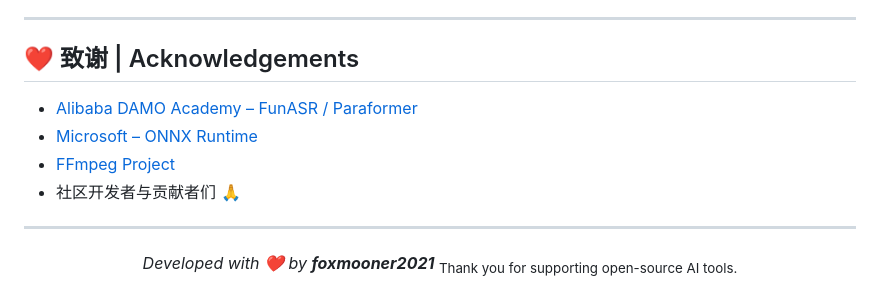
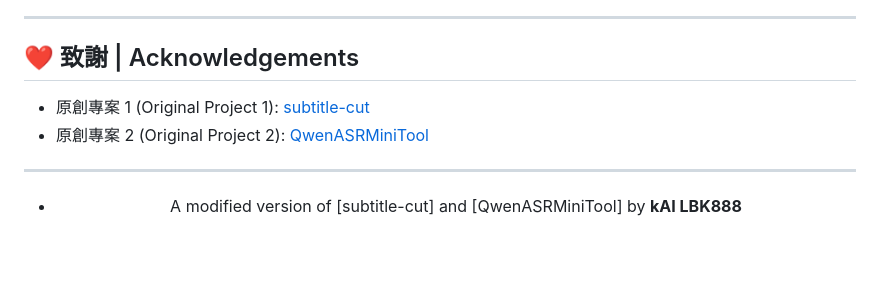
Before and after one commit to LBK888/subtitle-cut, a Markdown page: README.md, the part around one of its changes. GitHub-like rendering; blank space fills up the shorter version.

```diff
--- a/README.md
+++ b/README.md
@@ -186,17 +129,15 @@ The source code of this project is released under the **MIT License**.
 
 ---
 
-## ❤️ 致谢 | Acknowledgements
+## ❤️ 致謝 | Acknowledgements
 
-* [Alibaba DAMO Academy – FunASR / Paraformer](https://github.com/alibaba-damo-academy/FunASR)
-* [Microsoft – ONNX Runtime](https://github.com/microsoft/onnxruntime)
-* [FFmpeg Project](https://ffmpeg.org)
-* 社区开发者与贡献者们 🙏
+* 原創專案 1 (Original Project 1): [subtitle-cut](https://github.com/foxmooner2021/subtitle-cut)
+* 原創專案 2 (Original Project 2): [QwenASRMiniTool](https://github.com/dseditor/QwenASRMiniTool)
 
 ---
 
 <div align="center">
 
-*Developed with ❤️ by **foxmooner2021*** <sub>Thank you for supporting open-source AI tools.</sub>
+* A modified version of [subtitle-cut] and [QwenASRMiniTool] by **kAI LBK888**
 
 </div>
```
Also changed, not shown: other parts of README.md (+78 -135 lines).
